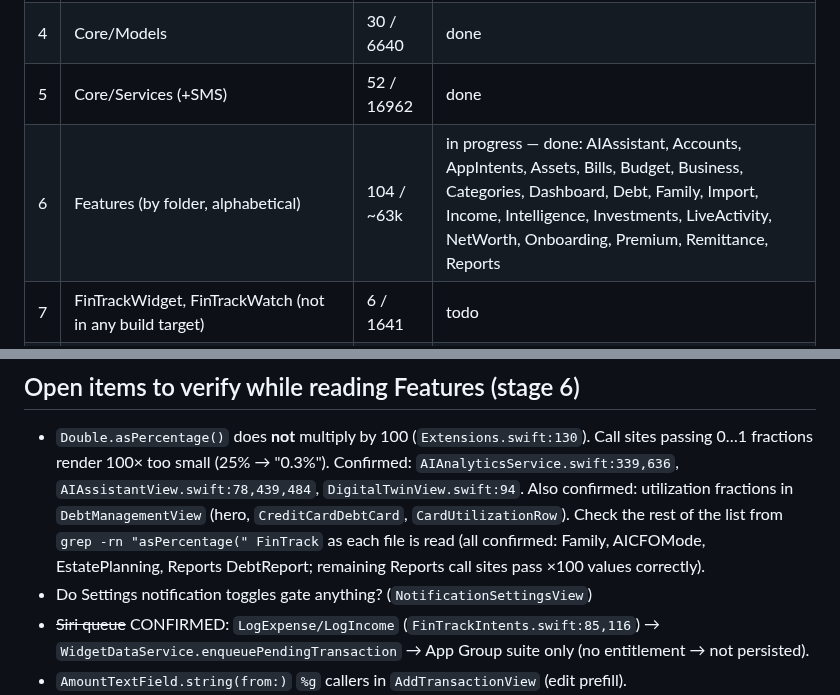
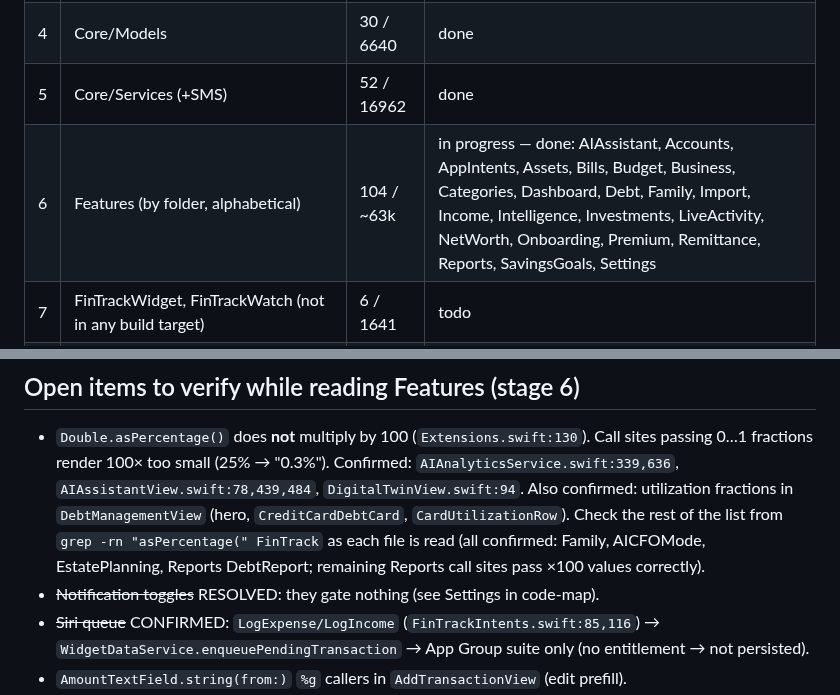
Before and after one commit to m0hd1121/Fintrack1, a Markdown page: docs/ai/review-progress.md, 2 parts joined by grey strips. GitHub-like rendering.

Commit message:
AI reference docs: code map for SavingsGoals and Settings
Co-Authored-By: Claude Opus 5.5 <noreply@anthropic.com>
Claude-Session: https://claude.ai/code/session_0184drdhsbQaLBZdmiCL34Jj

```diff
--- a/docs/ai/review-progress.md
+++ b/docs/ai/review-progress.md
@@ -12,7 +12,7 @@ Excluded from line-by-line: `logo.png` (binary), `.xcworkspace/contents.xcworksp
 | 3 | Core/Utilities, UI/ | 5 / 1343 | done |
 | 4 | Core/Models | 30 / 6640 | done |
 | 5 | Core/Services (+SMS) | 52 / 16962 | done |
-| 6 | Features (by folder, alphabetical) | 104 / ~63k | in progress — done: AIAssistant, Accounts, AppIntents, Assets, Bills, Budget, Business, Categories, Dashboard, Debt, Family, Import, Income, Intelligence, Investments, LiveActivity, NetWorth, Onboarding, Premium, Remittance, Reports |
+| 6 | Features (by folder, alphabetical) | 104 / ~63k | in progress — done: AIAssistant, Accounts, AppIntents, Assets, Bills, Budget, Business, Categories, Dashboard, Debt, Family, Import, Income, Intelligence, Investments, LiveActivity, NetWorth, Onboarding, Premium, Remittance, Reports, SavingsGoals, Settings |
 | 7 | FinTrackWidget, FinTrackWatch (not in any build target) | 6 / 1641 | todo |
 | 8 | Write architecture/maintenance, slim CLAUDE.md, retire PROJECT_MAP.md + docs/maps | — | todo |
 
@@ -25,7 +25,7 @@ Stage 6 continues with `Features/SavingsGoals` (then SavingsGoals, Settings, Tax
 
 ## Open items to verify while reading Features (stage 6)
 - `Double.asPercentage()` does **not** multiply by 100 (`Extensions.swift:130`). Call sites passing 0…1 fractions render 100× too small (25% → "0.3%"). Confirmed: `AIAnalyticsService.swift:339,636`, `AIAssistantView.swift:78,439,484`, `DigitalTwinView.swift:94`. Also confirmed: utilization fractions in `DebtManagementView` (hero, `CreditCardDebtCard`, `CardUtilizationRow`). Check the rest of the list from `grep -rn "asPercentage(" FinTrack` as each file is read (all confirmed: Family, AICFOMode, EstatePlanning, Reports DebtReport; remaining Reports call sites pass ×100 values correctly).
-- Do Settings notification toggles gate anything? (`NotificationSettingsView`)
+- ~~Notification toggles~~ RESOLVED: they gate nothing (see Settings in code-map).
 - ~~Siri queue~~ CONFIRMED: `LogExpense/LogIncome` (`FinTrackIntents.swift:85,116`) → `WidgetDataService.enqueuePendingTransaction` → App Group suite only (no entitlement → not persisted).
 - `AmountTextField.string(from:)` `%g` callers in `AddTransactionView` (edit prefill).
 - `AddTransactionView` sets `linkedBNPL` for `.bnpl` payment-method txs (line ~1588): is that tx an installment (does it advance the plan)? `BNPLDetailSheet` treats every linked tx as a payment.
```
Also changed, not shown: docs/ai/code-map.md (+15 -0 lines).
